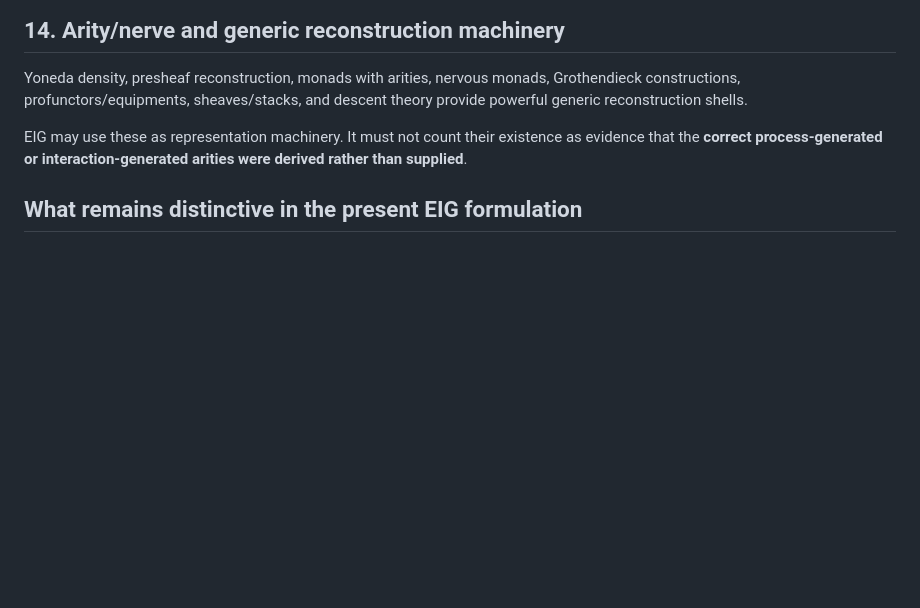
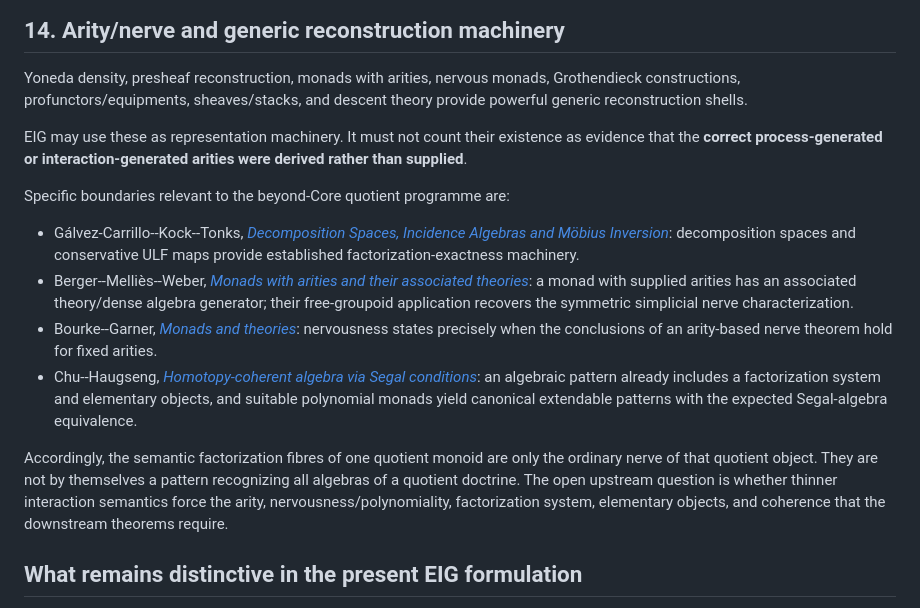
Before and after one commit to ogiekako/exact-interaction-geometry, a Markdown page: PRIOR_ART.md, the part around the change. GitHub-like rendering; blank space fills up the shorter version.

```diff
--- a/PRIOR_ART.md
+++ b/PRIOR_ART.md
@@ -173,6 +173,28 @@ Yoneda density, presheaf reconstruction, monads with arities, nervous monads, Gr
 
 EIG may use these as representation machinery. It must not count their existence as evidence that the **correct process-generated or interaction-generated arities were derived rather than supplied**.
 
+Specific boundaries relevant to the beyond-Core quotient programme are:
+
+- Gálvez-Carrillo--Kock--Tonks, [*Decomposition Spaces, Incidence Algebras and Möbius
+  Inversion*](https://arxiv.org/abs/1404.3202): decomposition spaces and conservative ULF maps
+  provide established factorization-exactness machinery.
+- Berger--Melliès--Weber, [*Monads with arities and their associated
+  theories*](https://arxiv.org/abs/1101.3064): a monad with supplied arities has an associated
+  theory/dense algebra generator; their free-groupoid application recovers the symmetric
+  simplicial nerve characterization.
+- Bourke--Garner, [*Monads and theories*](https://arxiv.org/abs/1805.04346): nervousness states
+  precisely when the conclusions of an arity-based nerve theorem hold for fixed arities.
+- Chu--Haugseng, [*Homotopy-coherent algebra via Segal
+  conditions*](https://arxiv.org/abs/1907.03977): an algebraic pattern already includes a
+  factorization system and elementary objects, and suitable polynomial monads yield canonical
+  extendable patterns with the expected Segal-algebra equivalence.
+
+Accordingly, the semantic factorization fibres of one quotient monoid are only the ordinary nerve
+of that quotient object. They are not by themselves a pattern recognizing all algebras of a
+quotient doctrine. The open upstream question is whether thinner interaction semantics force the
+arity, nervousness/polynomiality, factorization system, elementary objects, and coherence that the
+downstream theorems require.
+
 ## What remains distinctive in the present EIG formulation
 
 After these exclusions, the strongest current EIG target is not any single slogan above. It is the simultaneous package formalized as WEIR:
```
Also changed, not shown: research/STATE.md (+58 -23 lines), theory/03-quotient-factorization-boundary.md (added, +340 -0 lines).
